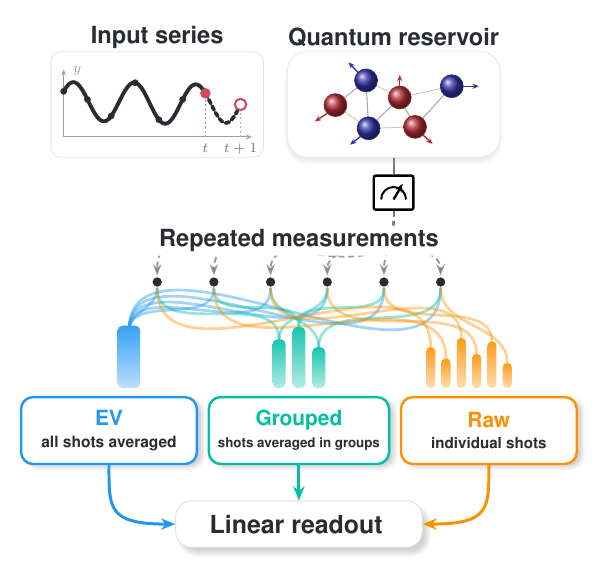
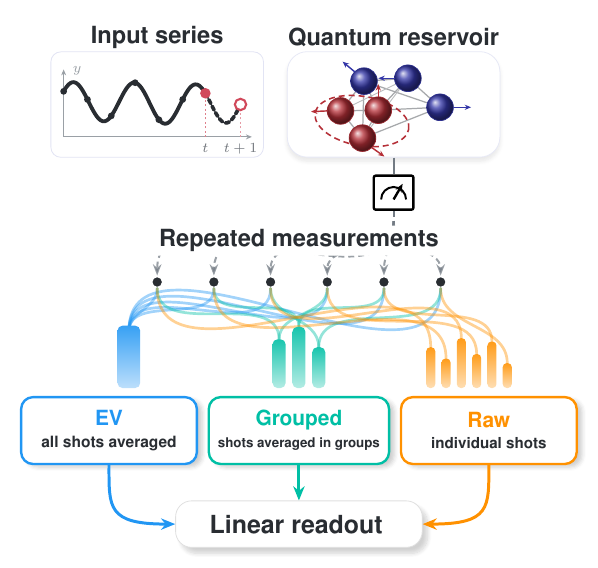
Before and after one commit to eybmits/adaptive-shot-aggregation, a LaTeX figure (paper/gfx/fig1_shot_organization.tex): the whole page. Compiled offline with pdfLaTeX.

Commit message:
Match reservoir schematic to interaction graph style

```diff
--- a/paper/gfx/fig1_shot_organization.tex
+++ b/paper/gfx/fig1_shot_organization.tex
@@ -110,12 +110,12 @@
   stage/.style={font=\bfseries\fontsize{11.86}{13.2}\selectfont,text=truec},
   qblue/.style={circle,shade,ball color=reservoirblue,
                 draw=reservoirblue!85!black,line width=0.35pt,
-                inner sep=0pt,minimum size=11.5pt},
+                inner sep=0pt,minimum size=13.4pt},
   qred/.style={circle,shade,ball color=reservoirred,
                draw=reservoirred!85!black,line width=0.35pt,
-               inner sep=0pt,minimum size=11.5pt},
-  graphlink/.style={draw=edgegray,line width=0.52pt,line cap=round},
-  graphlinknext/.style={draw=edgegray!72,line width=0.38pt,line cap=round},
+               inner sep=0pt,minimum size=13.4pt},
+  graphlink/.style={draw=edgegray,line width=0.62pt,line cap=round},
+  graphlinknext/.style={draw=edgegray!76,line width=0.46pt,line cap=round},
   blueflow/.style={-{Stealth[length=3.2pt,width=2.6pt]},draw=reservoirblue,
                    line width=0.72pt,line cap=round},
   redflow/.style={-{Stealth[length=3.2pt,width=2.6pt]},draw=reservoirred,
@@ -193,36 +194,46 @@
     \node[respanel,fill=white,
           minimum width=3.75cm,minimum height=1.86cm] (reservoirpanel) at (0,0.38) {};
 
-    \coordinate (cq0) at (-1.14, 0.36);
-    \coordinate (cq1) at (-0.54, 1.04);
-    \coordinate (cq2) at (-0.49,-0.28);
-    \coordinate (cq3) at ( 0.12, 0.57);
-    \coordinate (cq4) at ( 0.42,-0.24);
-    \coordinate (cq5) at ( 1.14, 0.88);
+    % Three red nodes highlight one interacting neighborhood.  Three blue
+    % nodes form the remaining recurrent network.  The staggered geometry
+    % makes the couplings legible without implying a one-dimensional chain.
+    \coordinate (cq0) at (-1.04, 0.20);
+    \coordinate (cq1) at (-0.30, 0.22);
+    \coordinate (cq2) at (-0.61,-0.55);
+    \coordinate (cq3) at (-0.58, 1.02);
+    \coordinate (cq4) at ( 0.28, 1.10);
+    \coordinate (cq5) at ( 0.91, 0.30);
 
-    \foreach \a/\b in {cq0/cq1,cq1/cq2,cq2/cq3,cq3/cq4,cq4/cq5}{
+    % Local and longer-range interactions, drawn behind the nodes.
+    \foreach \a/\b in {cq0/cq1,cq0/cq2,cq1/cq2,cq3/cq4,cq4/cq5,cq3/cq5,
+                         cq0/cq3,cq1/cq3,cq1/cq4,cq2/cq3,cq2/cq5,cq1/cq5}{
       \draw[graphlink] (\a) -- (\b);
     }
-    \foreach \a/\b in {cq0/cq2,cq1/cq3,cq2/cq4,cq3/cq5}{
+    \foreach \a/\b in {cq0/cq4,cq2/cq4}{
       \draw[graphlinknext] (\a) -- (\b);
     }
 
+    % Dashed highlighted neighborhood from the reference visual language.
+    \draw[reservoirred,line width=0.78pt,dash pattern=on 3.0pt off 2.0pt,
+          rotate around={-10:(-0.62,-0.08)}]
+      (-0.62,-0.08) ellipse [x radius=0.93,y radius=0.68];
+
     \node[qred]  (q0) at (cq0) {};
-    \node[qblue] (q1) at (cq1) {};
-    \node[qblue] (q2) at (cq2) {};
-    \node[qred]  (q3) at (cq3) {};
-    \node[qred]  (q4) at (cq4) {};
+    \node[qred]  (q1) at (cq1) {};
+    \node[qred]  (q2) at (cq2) {};
+    \node[qblue] (q3) at (cq3) {};
+    \node[qblue] (q4) at (cq4) {};
     \node[qblue] (q5) at (cq5) {};
     % Anchor preserves the meter geometry independently of the visible panel.
     \node[fit=(q0)(q1)(q2)(q3)(q4)(q5),
           inner sep=1.5pt] (resbox) {};
 
-    \draw[redflow]  (q0.south west) -- ++(-0.24,-0.22);
-    \draw[blueflow] (q1.north west) -- ++(-0.18,0.27);
-    \draw[blueflow] (q2.south west) -- ++(-0.20,-0.22);
-    \draw[redflow]  (q3.north) -- ++(0,0.30);
-    \draw[redflow]  (q4.south east) -- ++(0.18,-0.24);
-    \draw[blueflow] (q5.east) -- ++(0.30,0.00);
+    \draw[redflow]  (q0.west) -- ++(-0.31,-0.02);
+    \draw[redflow]  (q1.north) -- ++(0.00,0.34);
+    \draw[redflow]  (q2.south east) -- ++(0.24,-0.24);
+    \draw[blueflow] (q3.north west) -- ++(-0.23,0.27);
+    \draw[blueflow] (q4.west) -- ++(-0.31,0.00);
+    \draw[blueflow] (q5.east) -- ++(0.34,0.00);
     \coordinate (reservoirout) at (0.00,-0.82);
   \end{scope}
 
```
Also changed, not shown: output/pdf/QCE26_NIER_split_ensemble_qrc_anonymous.pdf, output/pdf/QCE26_NIER_split_ensemble_qrc_named.pdf, paper/gfx/fig1_shot_organization.pdf, paper/gfx/fig1_shot_organization.tex (7 more changed lines), 1 other file.
